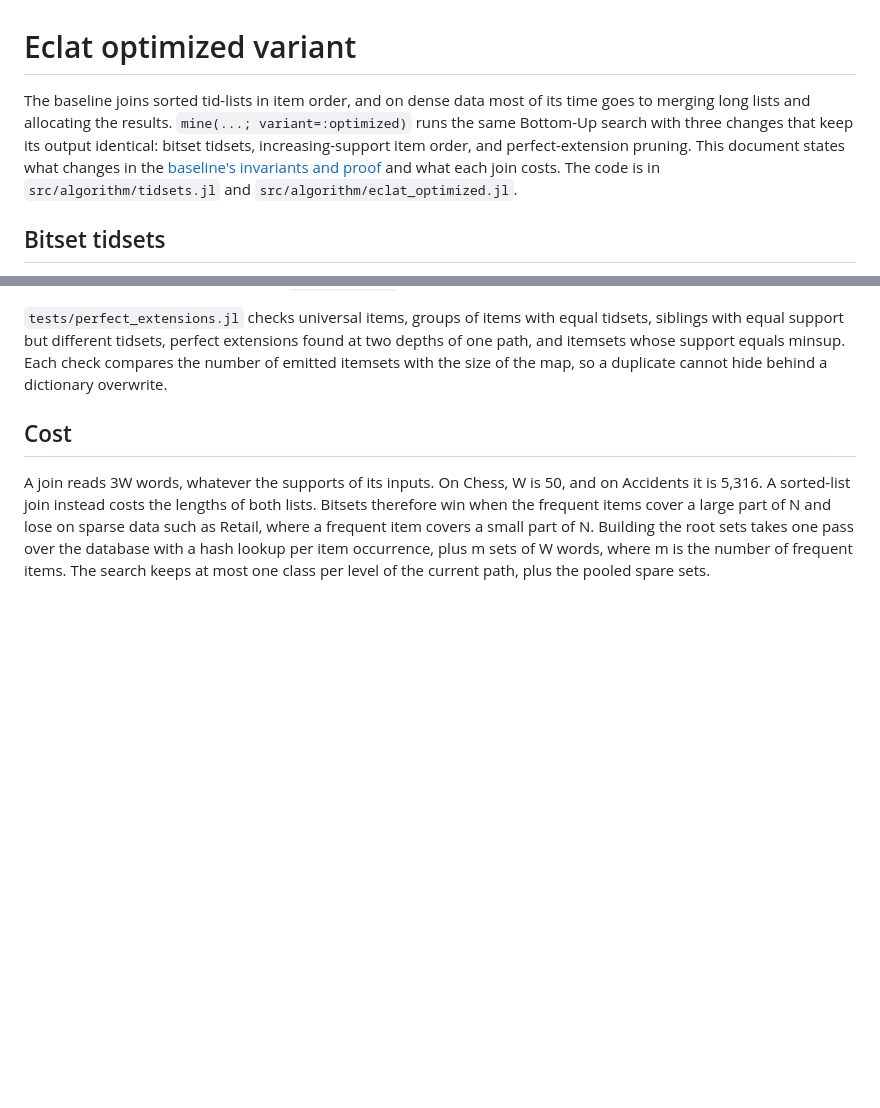
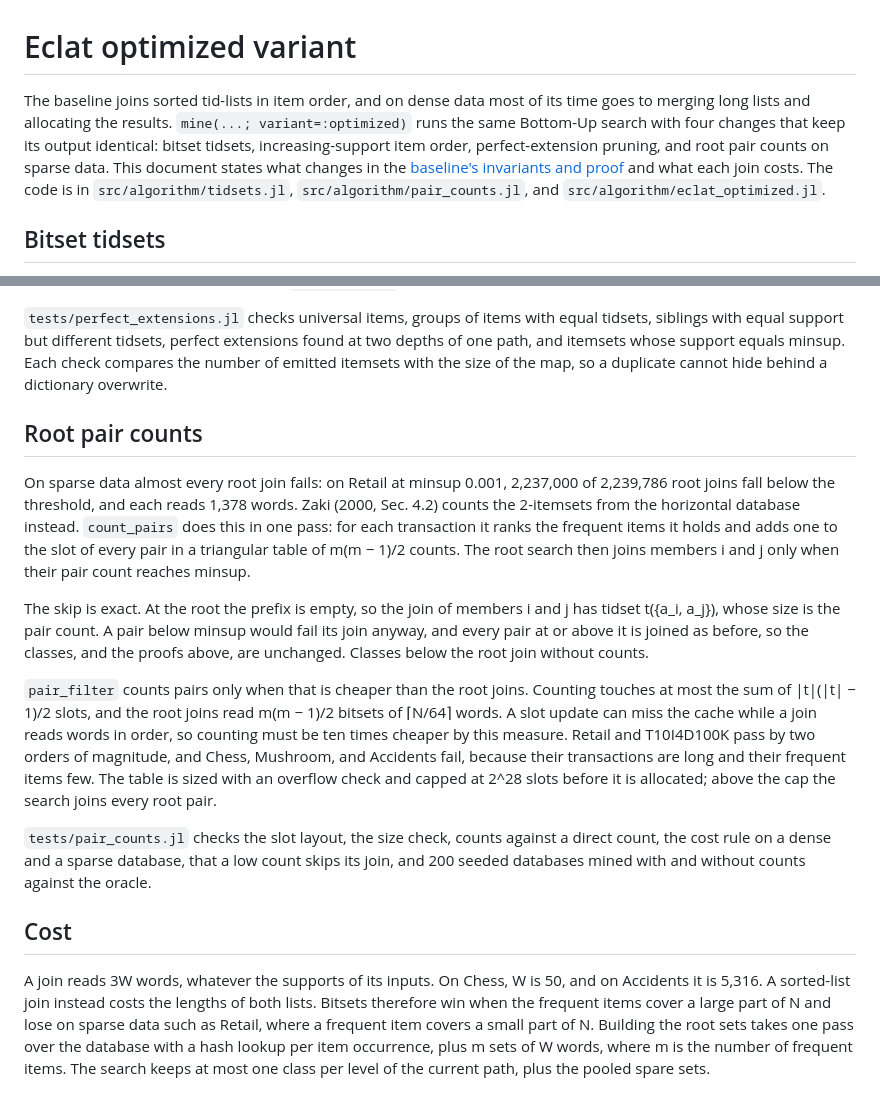
Before and after one commit to NgTHung/Itemset, a Markdown page: docs/eclat-optimized.md, 2 parts joined by grey strips. Drawn GitHub-style; blank space fills up the shorter version.

Commit message:
docs: explain root pair counts and their cost rule
Refs DAT-17

```diff
--- a/docs/eclat-optimized.md
+++ b/docs/eclat-optimized.md
@@ -1,6 +1,6 @@
 # Eclat optimized variant
 
-The baseline joins sorted tid-lists in item order, and on dense data most of its time goes to merging long lists and allocating the results. `mine(...; variant=:optimized)` runs the same Bottom-Up search with three changes that keep its output identical: bitset tidsets, increasing-support item order, and perfect-extension pruning. This document states what changes in the [baseline's invariants and proof](eclat.md) and what each join costs. The code is in `src/algorithm/tidsets.jl` and `src/algorithm/eclat_optimized.jl`.
+The baseline joins sorted tid-lists in item order, and on dense data most of its time goes to merging long lists and allocating the results. `mine(...; variant=:optimized)` runs the same Bottom-Up search with four changes that keep its output identical: bitset tidsets, increasing-support item order, perfect-extension pruning, and root pair counts on sparse data. This document states what changes in the [baseline's invariants and proof](eclat.md) and what each join costs. The code is in `src/algorithm/tidsets.jl`, `src/algorithm/pair_counts.jl`, and `src/algorithm/eclat_optimized.jl`.
 
 ## Bitset tidsets
 
@@ -54,6 +54,16 @@ Suppose a node N on the path a₁, a₂, ..., aₖ emits Z. At the node N_j reac
 
 `tests/perfect_extensions.jl` checks universal items, groups of items with equal tidsets, siblings with equal support but different tidsets, perfect extensions found at two depths of one path, and itemsets whose support equals minsup. Each check compares the number of emitted itemsets with the size of the map, so a duplicate cannot hide behind a dictionary overwrite.
 
+## Root pair counts
+
+On sparse data almost every root join fails: on Retail at minsup 0.001, 2,237,000 of 2,239,786 root joins fall below the threshold, and each reads 1,378 words. Zaki (2000, Sec. 4.2) counts the 2-itemsets from the horizontal database instead. `count_pairs` does this in one pass: for each transaction it ranks the frequent items it holds and adds one to the slot of every pair in a triangular table of m(m − 1)/2 counts. The root search then joins members i and j only when their pair count reaches minsup.
+
+The skip is exact. At the root the prefix is empty, so the join of members i and j has tidset t({a_i, a_j}), whose size is the pair count. A pair below minsup would fail its join anyway, and every pair at or above it is joined as before, so the classes, and the proofs above, are unchanged. Classes below the root join without counts.
+
+`pair_filter` counts pairs only when that is cheaper than the root joins. Counting touches at most the sum of |t|(|t| − 1)/2 slots, and the root joins read m(m − 1)/2 bitsets of ⌈N/64⌉ words. A slot update can miss the cache while a join reads words in order, so counting must be ten times cheaper by this measure. Retail and T10I4D100K pass by two orders of magnitude, and Chess, Mushroom, and Accidents fail, because their transactions are long and their frequent items few. The table is sized with an overflow check and capped at 2^28 slots before it is allocated; above the cap the search joins every root pair.
+
+`tests/pair_counts.jl` checks the slot layout, the size check, counts against a direct count, the cost rule on a dense and a sparse database, that a low count skips its join, and 200 seeded databases mined with and without counts against the oracle.
+
 ## Cost
 
 A join reads 3W words, whatever the supports of its inputs. On Chess, W is 50, and on Accidents it is 5,316. A sorted-list join instead costs the lengths of both lists. Bitsets therefore win when the frequent items cover a large part of N and lose on sparse data such as Retail, where a frequent item covers a small part of N. Building the root sets takes one pass over the database with a hash lookup per item occurrence, plus m sets of W words, where m is the number of frequent items. The search keeps at most one class per level of the current path, plus the pooled spare sets.
```
